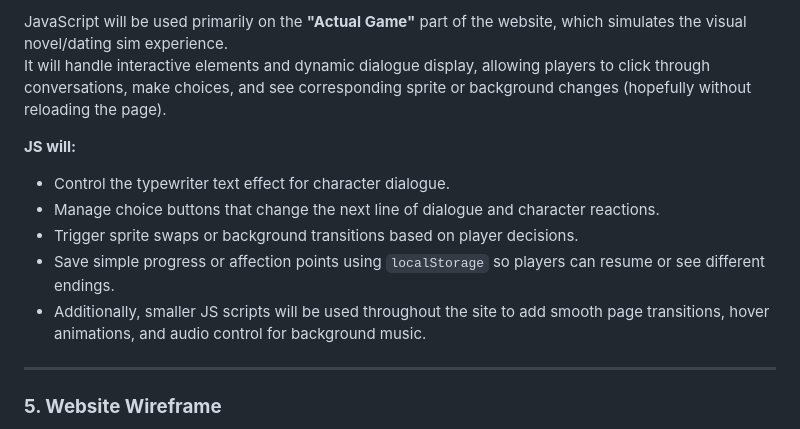
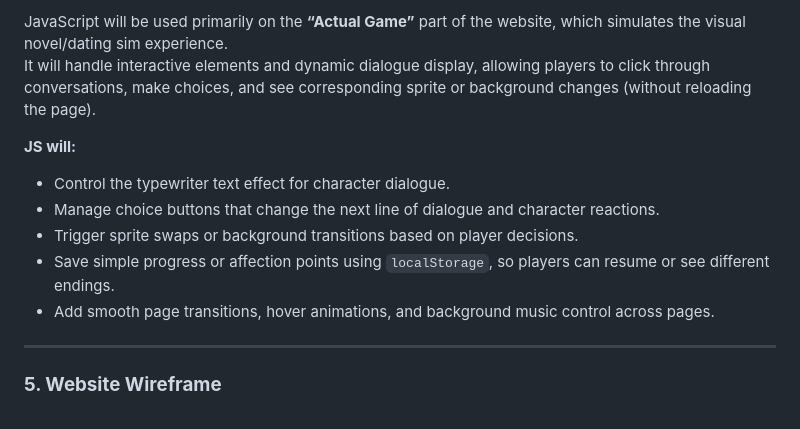
Before and after one commit to Unna-Lael/WDProjRubidiumJaldonJimenez, a Markdown page: public/ProjectProposal.md, the part around one of its changes. Drawn GitHub-style.

```diff
--- a/public/ProjectProposal.md
+++ b/public/ProjectProposal.md
@@ -72,13 +75,13 @@ By: Unna Lael Jaldon and Alpha Celestine Jimenez of 9 - Rubidium
 
-JavaScript will be used primarily on the **"Actual Game"** part of the website, which simulates the visual novel/dating sim experience.
-It will handle interactive elements and dynamic dialogue display, allowing players to click through conversations, make choices, and see corresponding sprite or background changes (hopefully without reloading the page).
+JavaScript will be used primarily on the **“Actual Game”** part of the website, which simulates the visual novel/dating sim experience.
+It will handle interactive elements and dynamic dialogue display, allowing players to click through conversations, make choices, and see corresponding sprite or background changes (without reloading the page).
 
 **JS will:**
 - Control the typewriter text effect for character dialogue.
 - Manage choice buttons that change the next line of dialogue and character reactions.
 - Trigger sprite swaps or background transitions based on player decisions.
-- Save simple progress or affection points using `localStorage` so players can resume or see different endings.
-- Additionally, smaller JS scripts will be used throughout the site to add smooth page transitions, hover animations, and audio control for background music.
+- Save simple progress or affection points using `localStorage`, so players can resume or see different endings.
+- Add smooth page transitions, hover animations, and background music control across pages.
 
 ---
 
```
Also changed, not shown: other parts of public/ProjectProposal.md (+16 -13 lines).
